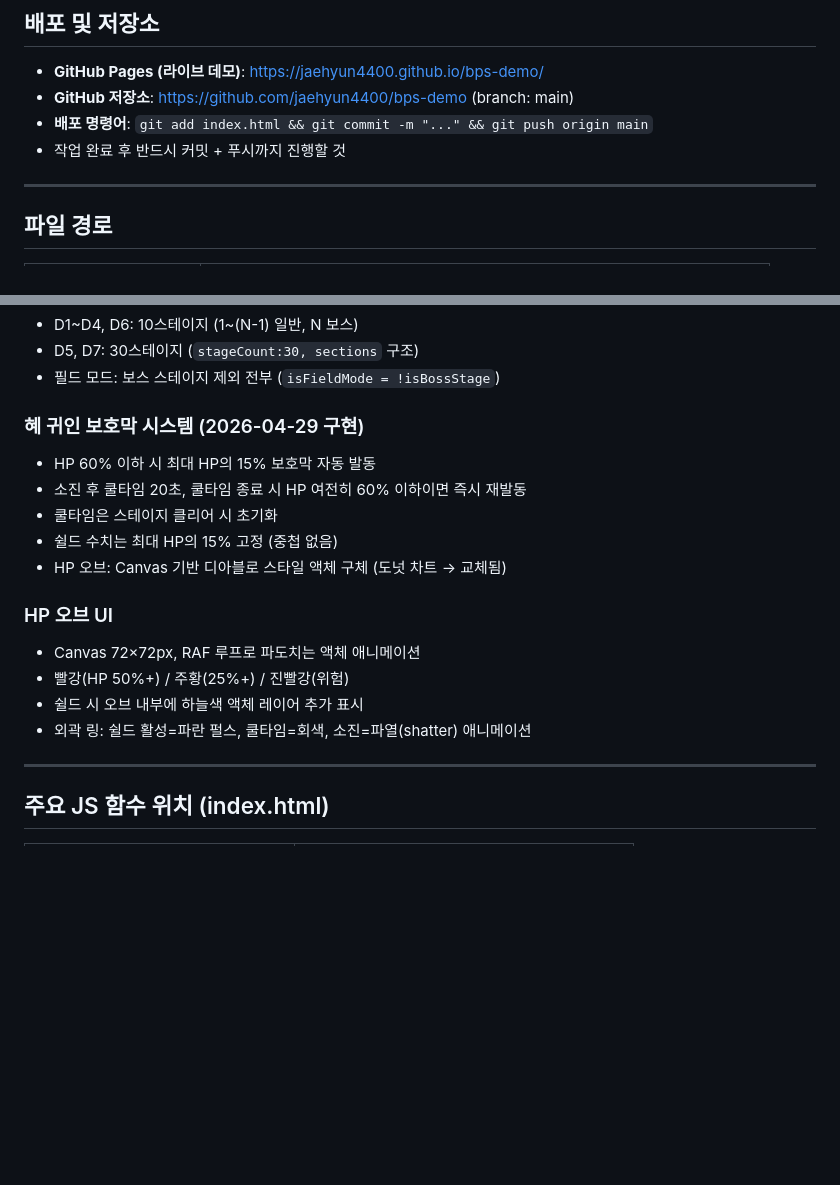
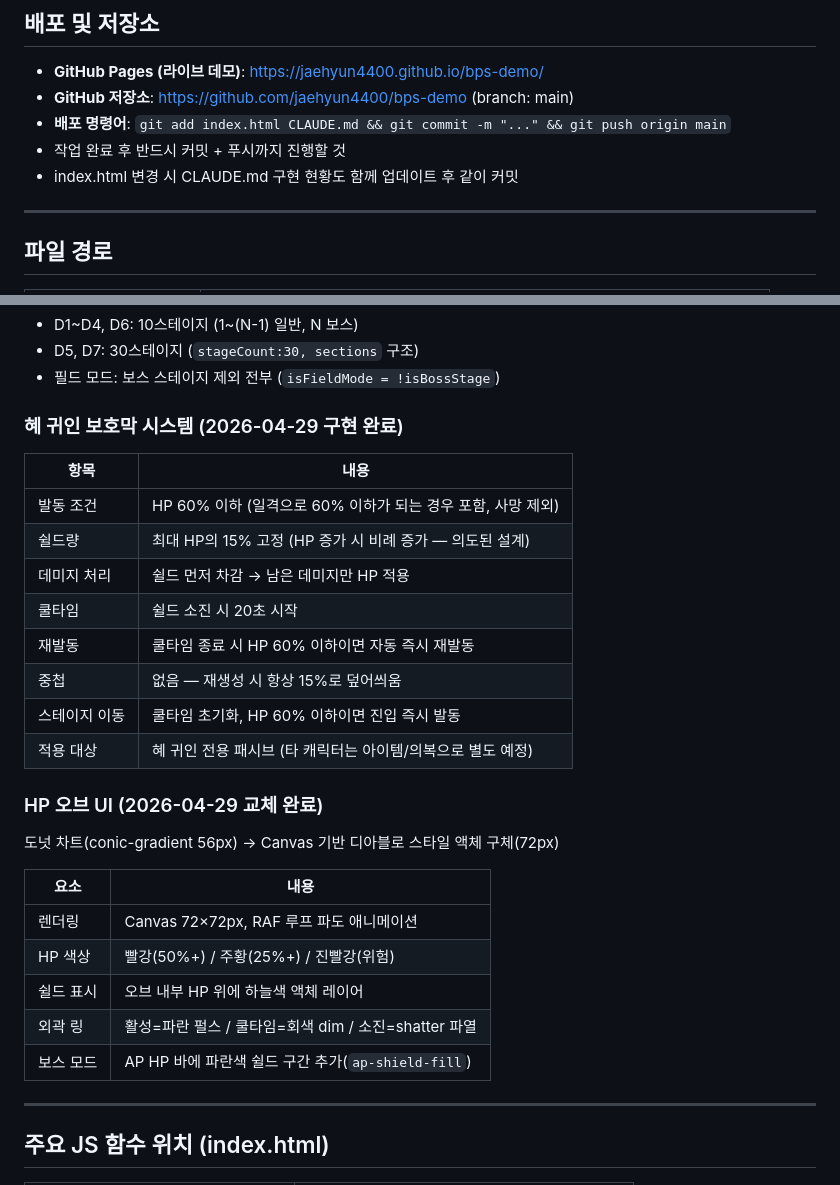
Before and after one commit to jaehyun4400/bps-demo, a Markdown page: CLAUDE.md, 2 parts joined by grey strips. Rendered like a GitHub page; blank space fills up the shorter version.

Commit message:
docs: CLAUDE.md 구현 현황 업데이트 (2026-04-29)
- 혜 귀인 보호막 시스템 확정 스펙 표 형식으로 정리
- HP 오브 UI 교체 내용 표 형식으로 정리
- 배포 명령어에 CLAUDE.md 포함, 업데이트 규칙 추가

Co-Authored-By: Claude Sonnet 4.6 <noreply@anthropic.com>

```diff
--- a/CLAUDE.md
+++ b/CLAUDE.md
@@ -17,8 +17,9 @@
 
 - **GitHub Pages (라이브 데모)**: https://jaehyun4400.github.io/bps-demo/
 - **GitHub 저장소**: https://github.com/jaehyun4400/bps-demo (branch: main)
-- **배포 명령어**: `git add index.html && git commit -m "..." && git push origin main`
+- **배포 명령어**: `git add index.html CLAUDE.md && git commit -m "..." && git push origin main`
 - 작업 완료 후 반드시 커밋 + 푸시까지 진행할 것
+- index.html 변경 시 CLAUDE.md 구현 현황도 함께 업데이트 후 같이 커밋
 
 ---
 
@@ -67,18 +68,30 @@
 - D5, D7: 30스테이지 (`stageCount:30, sections` 구조)
 - 필드 모드: 보스 스테이지 제외 전부 (`isFieldMode = !isBossStage`)
 
-### 혜 귀인 보호막 시스템 (2026-04-29 구현)
-- HP 60% 이하 시 최대 HP의 15% 보호막 자동 발동
-- 소진 후 쿨타임 20초, 쿨타임 종료 시 HP 여전히 60% 이하이면 즉시 재발동
-- 쿨타임은 스테이지 클리어 시 초기화
-- 쉴드 수치는 최대 HP의 15% 고정 (중첩 없음)
-- HP 오브: Canvas 기반 디아블로 스타일 액체 구체 (도넛 차트 → 교체됨)
+### 혜 귀인 보호막 시스템 (2026-04-29 구현 완료)
 
-### HP 오브 UI
-- Canvas 72×72px, RAF 루프로 파도치는 액체 애니메이션
-- 빨강(HP 50%+) / 주황(25%+) / 진빨강(위험)
-- 쉴드 시 오브 내부에 하늘색 액체 레이어 추가 표시
-- 외곽 링: 쉴드 활성=파란 펄스, 쿨타임=회색, 소진=파열(shatter) 애니메이션
+| 항목 | 내용 |
+|------|------|
+| 발동 조건 | HP 60% 이하 (일격으로 60% 이하가 되는 경우 포함, 사망 제외) |
+| 쉴드량 | 최대 HP의 15% 고정 (HP 증가 시 비례 증가 — 의도된 설계) |
+| 데미지 처리 | 쉴드 먼저 차감 → 남은 데미지만 HP 적용 |
+| 쿨타임 | 쉴드 소진 시 20초 시작 |
+| 재발동 | 쿨타임 종료 시 HP 60% 이하이면 자동 즉시 재발동 |
+| 중첩 | 없음 — 재생성 시 항상 15%로 덮어씌움 |
+| 스테이지 이동 | 쿨타임 초기화, HP 60% 이하이면 진입 즉시 발동 |
+| 적용 대상 | 혜 귀인 전용 패시브 (타 캐릭터는 아이템/의복으로 별도 예정) |
+
+### HP 오브 UI (2026-04-29 교체 완료)
+
+도넛 차트(conic-gradient 56px) → Canvas 기반 디아블로 스타일 액체 구체(72px)
+
+| 요소 | 내용 |
+|------|------|
+| 렌더링 | Canvas 72×72px, RAF 루프 파도 애니메이션 |
+| HP 색상 | 빨강(50%+) / 주황(25%+) / 진빨강(위험) |
+| 쉴드 표시 | 오브 내부 HP 위에 하늘색 액체 레이어 |
+| 외곽 링 | 활성=파란 펄스 / 쿨타임=회색 dim / 소진=shatter 파열 |
+| 보스 모드 | AP HP 바에 파란색 쉴드 구간 추가(`ap-shield-fill`) |
 
 ---
 
```
